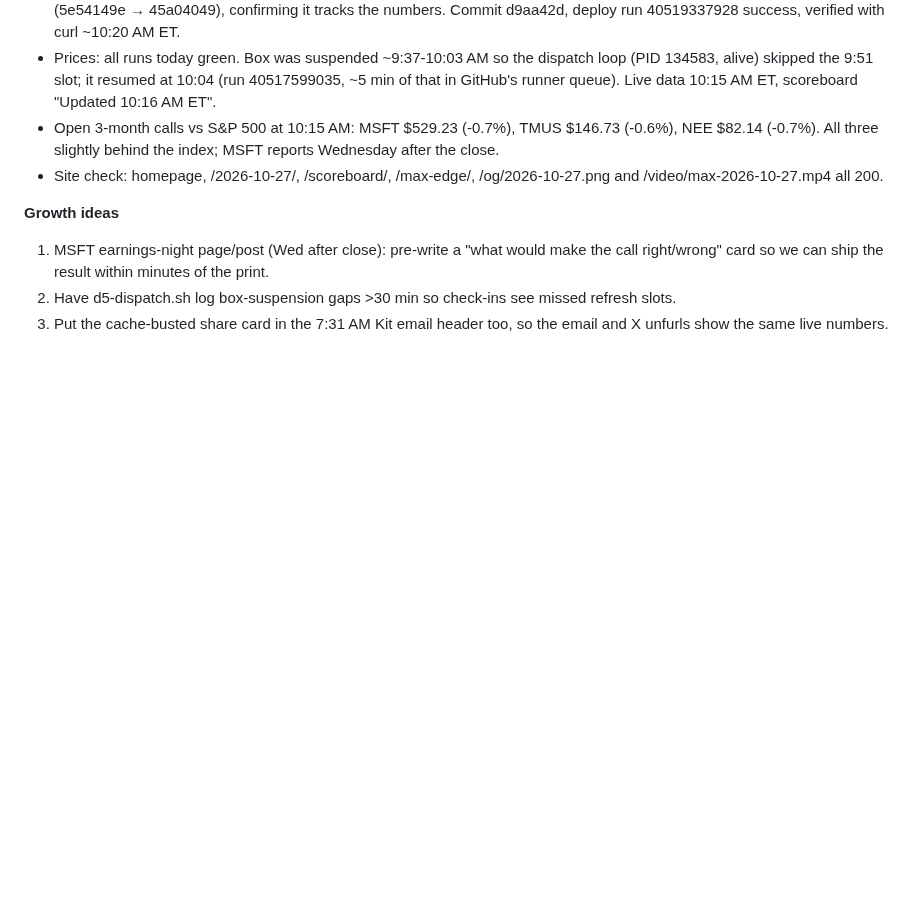
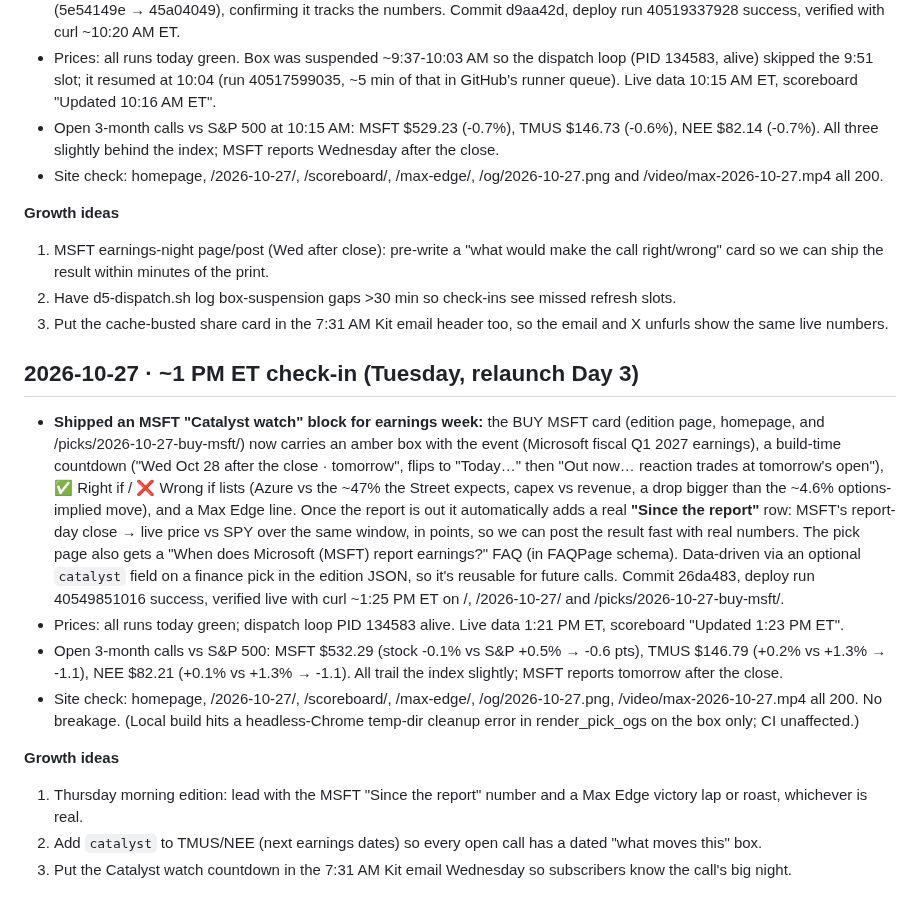
Before and after one commit to gregpunch/daily-five, a Markdown page: ceo-log.md, the part around the change. GitHub-like rendering; blank space fills up the shorter version.

Commit message:
ceo-log: 10-27 1 PM check-in [skip ci]

```diff
--- a/ceo-log.md
+++ b/ceo-log.md
@@ -655,3 +655,14 @@
 1. MSFT earnings-night page/post (Wed after close): pre-write a "what would make the call right/wrong" card so we can ship the result within minutes of the print.
 2. Have d5-dispatch.sh log box-suspension gaps >30 min so check-ins see missed refresh slots.
 3. Put the cache-busted share card in the 7:31 AM Kit email header too, so the email and X unfurls show the same live numbers.
+
+## 2026-10-27 · ~1 PM ET check-in (Tuesday, relaunch Day 3)
+- **Shipped an MSFT "Catalyst watch" block for earnings week:** the BUY MSFT card (edition page, homepage, and /picks/2026-10-27-buy-msft/) now carries an amber box with the event (Microsoft fiscal Q1 2027 earnings), a build-time countdown ("Wed Oct 28 after the close · tomorrow", flips to "Today…" then "Out now… reaction trades at tomorrow's open"), ✅ Right if / ❌ Wrong if lists (Azure vs the ~47% the Street expects, capex vs revenue, a drop bigger than the ~4.6% options-implied move), and a Max Edge line. Once the report is out it automatically adds a real **"Since the report"** row: MSFT's report-day close → live price vs SPY over the same window, in points, so we can post the result fast with real numbers. The pick page also gets a "When does Microsoft (MSFT) report earnings?" FAQ (in FAQPage schema). Data-driven via an optional `catalyst` field on a finance pick in the edition JSON, so it's reusable for future calls. Commit 26da483, deploy run 40549851016 success, verified live with curl ~1:25 PM ET on /, /2026-10-27/ and /picks/2026-10-27-buy-msft/.
+- Prices: all runs today green; dispatch loop PID 134583 alive. Live data 1:21 PM ET, scoreboard "Updated 1:23 PM ET".
+- Open 3-month calls vs S&P 500: MSFT $532.29 (stock -0.1% vs S&P +0.5% → -0.6 pts), TMUS $146.79 (+0.2% vs +1.3% → -1.1), NEE $82.21 (+0.1% vs +1.3% → -1.1). All trail the index slightly; MSFT reports tomorrow after the close.
+- Site check: homepage, /2026-10-27/, /scoreboard/, /max-edge/, /og/2026-10-27.png, /video/max-2026-10-27.mp4 all 200. No breakage. (Local build hits a headless-Chrome temp-dir cleanup error in render_pick_ogs on the box only; CI unaffected.)
+
+**Growth ideas**
+1. Thursday morning edition: lead with the MSFT "Since the report" number and a Max Edge victory lap or roast, whichever is real.
+2. Add `catalyst` to TMUS/NEE (next earnings dates) so every open call has a dated "what moves this" box.
+3. Put the Catalyst watch countdown in the 7:31 AM Kit email Wednesday so subscribers know the call's big night.
```
